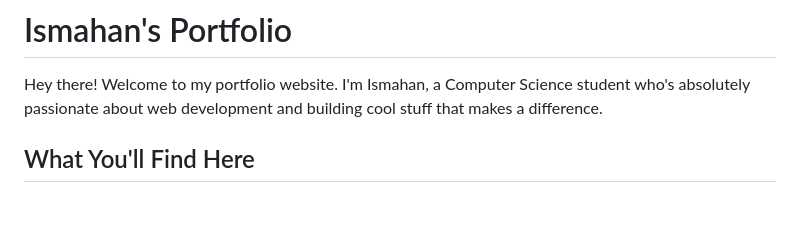
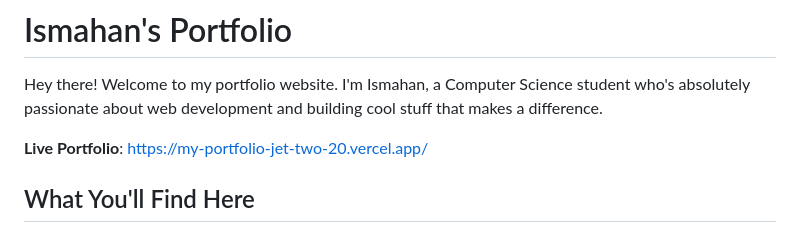
Before and after one commit to ismahaneyy/My-Portfolio, a Markdown page: README.md, the part around the change. Drawn GitHub-style; blank space fills up the shorter version.

Commit message:
added live demo link

```diff
--- a/README.md
+++ b/README.md
@@ -1,6 +1,8 @@
 # Ismahan's Portfolio
 
 Hey there! Welcome to my portfolio website. I'm Ismahan, a Computer Science student who's absolutely passionate about web development and building cool stuff that makes a difference.
+
+ **Live Portfolio**: [https://my-portfolio-jet-two-20.vercel.app/](https://my-portfolio-jet-two-20.vercel.app/)
 
 ## What You'll Find Here
 
```
